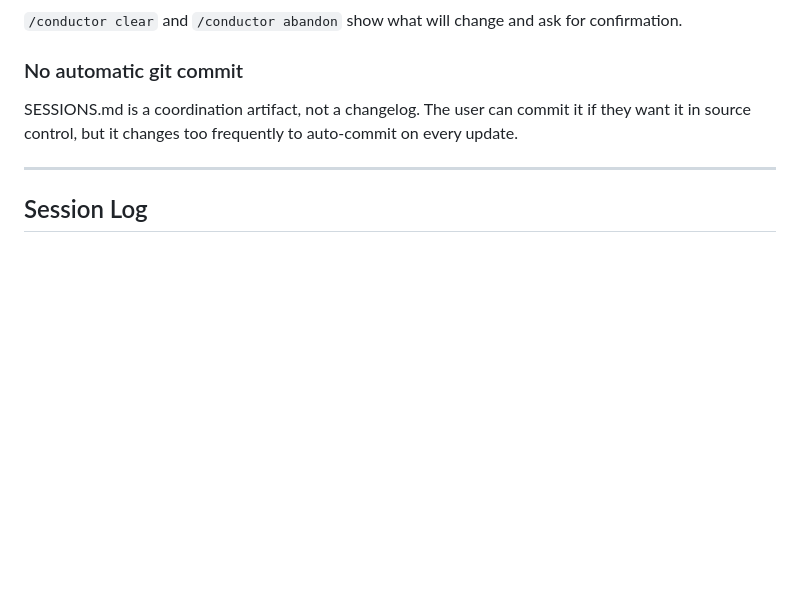
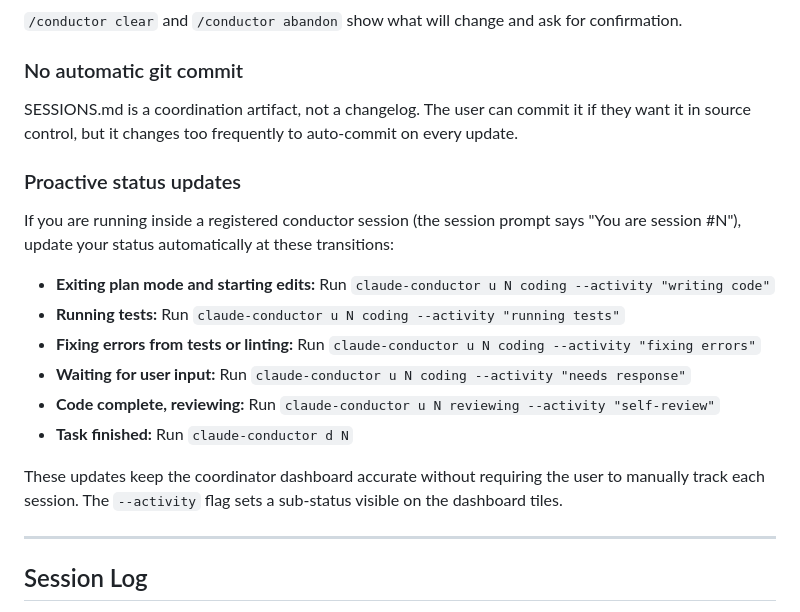
Before and after one commit to code-katz/claude-conductor, a Markdown page: SKILL.md, the part around the change. GitHub-like rendering; blank space fills up the shorter version.

Commit message:
feat: proactive status updates in SKILL.md
Instruct sessions to auto-update conductor status on mode transitions
(plan→coding, running tests, fixing errors, needs response, done).
Keeps dashboard tiles accurate without manual tracking.

Co-Authored-By: Claude Opus 4.6 (1M context) <noreply@anthropic.com>

```diff
--- a/SKILL.md
+++ b/SKILL.md
@@ -249,6 +249,18 @@ Status changes are low-stakes and time-sensitive. Write immediately and confirm.
 ### No automatic git commit
 SESSIONS.md is a coordination artifact, not a changelog. The user can commit it if they want it in source control, but it changes too frequently to auto-commit on every update.
 
+### Proactive status updates
+If you are running inside a registered conductor session (the session prompt says "You are session #N"), update your status automatically at these transitions:
+
+- **Exiting plan mode and starting edits:** Run `claude-conductor u N coding --activity "writing code"`
+- **Running tests:** Run `claude-conductor u N coding --activity "running tests"`
+- **Fixing errors from tests or linting:** Run `claude-conductor u N coding --activity "fixing errors"`
+- **Waiting for user input:** Run `claude-conductor u N coding --activity "needs response"`
+- **Code complete, reviewing:** Run `claude-conductor u N reviewing --activity "self-review"`
+- **Task finished:** Run `claude-conductor d N`
+
+These updates keep the coordinator dashboard accurate without requiring the user to manually track each session. The `--activity` flag sets a sub-status visible on the dashboard tiles.
+
 ---
 
 ## Session Log
```
